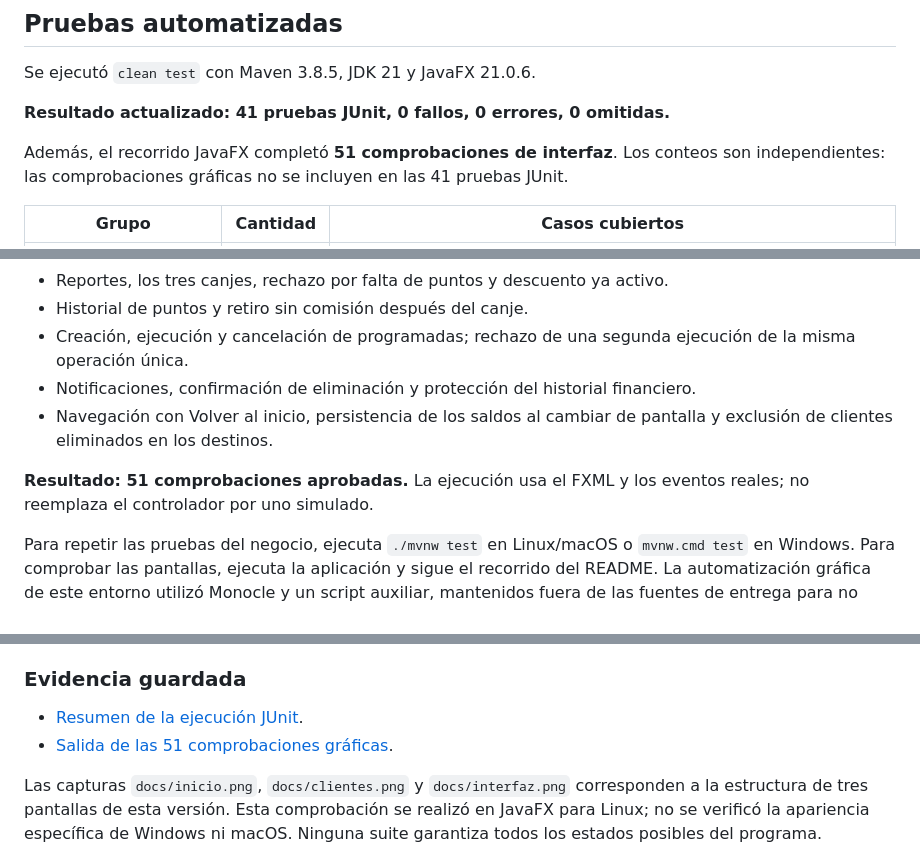
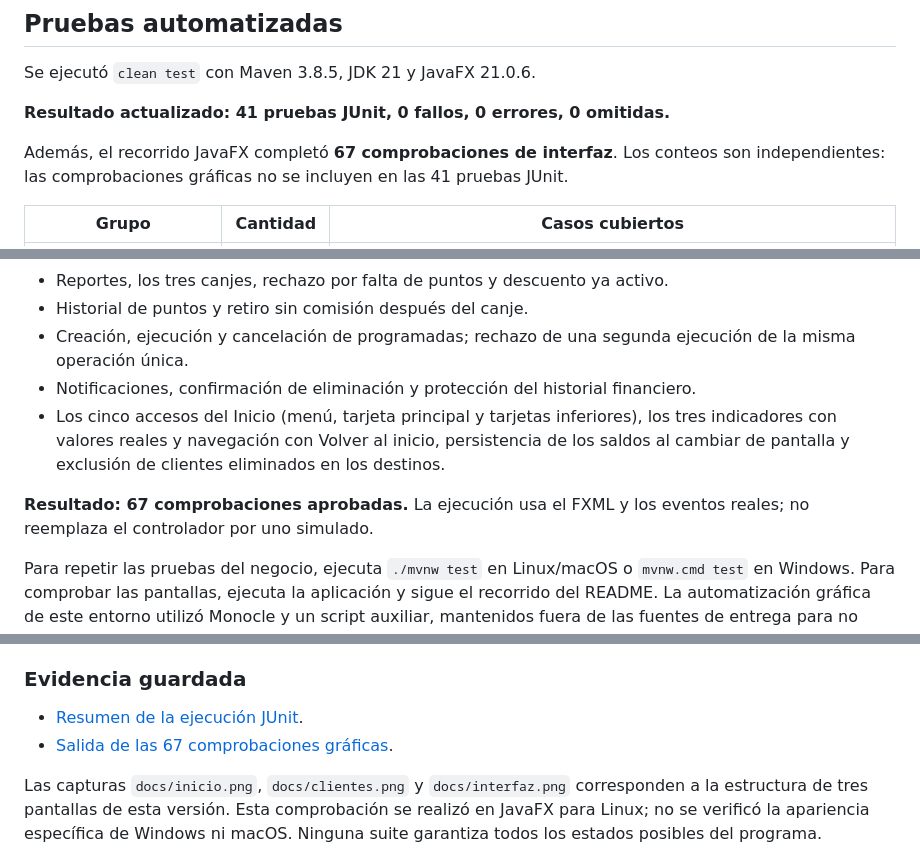
Before and after one commit to lauravzapata/MonederoVirtual-ProyectoFinal, a Markdown page: docs/PRUEBAS.md, 3 parts joined by grey strips. GitHub-like rendering.

Commit message:
Renovar interfaz JavaFX y verificar todos los accesos del inicio

```diff
--- a/docs/PRUEBAS.md
+++ b/docs/PRUEBAS.md
@@ -8,7 +8,7 @@ Se ejecutó `clean test` con Maven 3.8.5, JDK 21 y JavaFX 21.0.6.
 
 **Resultado actualizado: 41 pruebas JUnit, 0 fallos, 0 errores, 0 omitidas.**
 
-Además, el recorrido JavaFX completó **51 comprobaciones de interfaz**. Los conteos son independientes: las comprobaciones gráficas no se incluyen en las 41 pruebas JUnit.
+Además, el recorrido JavaFX completó **67 comprobaciones de interfaz**. Los conteos son independientes: las comprobaciones gráficas no se incluyen en las 41 pruebas JUnit.
 
 | Grupo | Cantidad | Casos cubiertos |
 | --- | ---: | --- |
@@ -32,9 +32,9 @@ Un recorrido automatizado auxiliar, fuera del código de entrega, pulsa los cont
 - Historial de puntos y retiro sin comisión después del canje.
 - Creación, ejecución y cancelación de programadas; rechazo de una segunda ejecución de la misma operación única.
 - Notificaciones, confirmación de eliminación y protección del historial financiero.
-- Navegación con Volver al inicio, persistencia de los saldos al cambiar de pantalla y exclusión de clientes eliminados en los destinos.
+- Los cinco accesos del Inicio (menú, tarjeta principal y tarjetas inferiores), los tres indicadores con valores reales y navegación con Volver al inicio, persistencia de los saldos al cambiar de pantalla y exclusión de clientes eliminados en los destinos.
 
-**Resultado: 51 comprobaciones aprobadas.** La ejecución usa el FXML y los eventos reales; no reemplaza el controlador por uno simulado.
+**Resultado: 67 comprobaciones aprobadas.** La ejecución usa el FXML y los eventos reales; no reemplaza el controlador por uno simulado.
 
 Para repetir las pruebas del negocio, ejecuta `./mvnw test` en Linux/macOS o `mvnw.cmd test` en Windows. Para comprobar las pantallas, ejecuta la aplicación y sigue el recorrido del README. La automatización gráfica de este entorno utilizó Monocle y un script auxiliar, mantenidos fuera de las fuentes de entrega para no introducir herramientas o clases de concurrencia ajenas a los ejemplos del curso.
 
@@ -49,7 +49,7 @@ También se trasladaron las 40 pruebas de reglas a `src/test/.../model`, como `P
 ### Evidencia guardada
 
 - [Resumen de la ejecución JUnit](resultado-pruebas.txt).
-- [Salida de las 51 comprobaciones gráficas](resultado-interfaz.txt).
+- [Salida de las 67 comprobaciones gráficas](resultado-interfaz.txt).
 
 Las capturas `docs/inicio.png`, `docs/clientes.png` y `docs/interfaz.png` corresponden a la estructura de tres pantallas de esta versión. Esta comprobación se realizó en JavaFX para Linux; no se verificó la apariencia específica de Windows ni macOS. Ninguna suite garantiza todos los estados posibles del programa.
 
```
Also changed, not shown: README.md (+2 -0 lines), docs/ABRIR_PROYECTO.md (added, +30 -0 lines), docs/clientes.png, docs/inicio.png, docs/interfaz.png, 6 other files.
